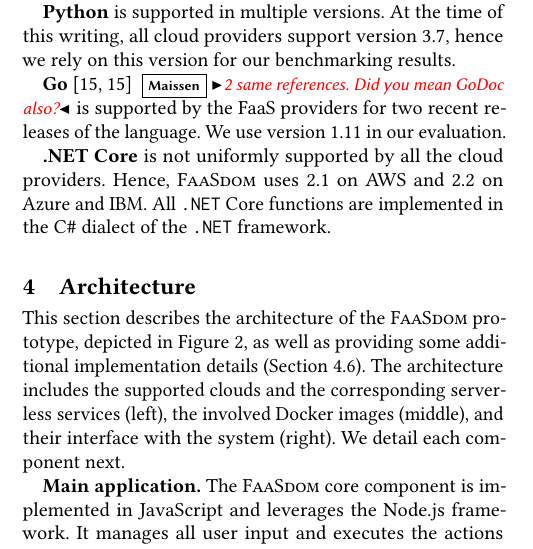
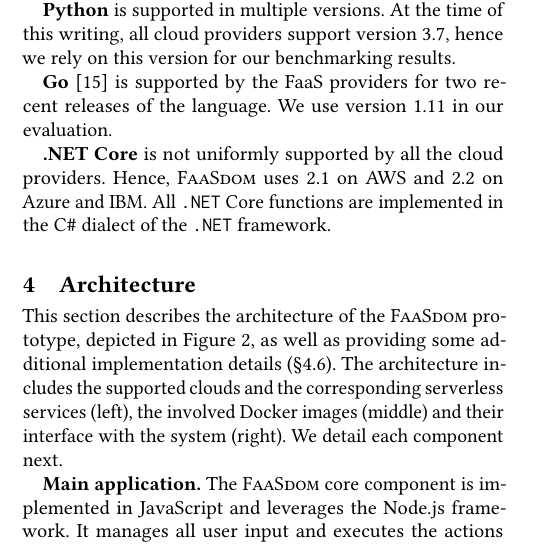
Before and after one commit to faas-benchmarking/faasdom, a LaTeX paper (report/DEBS20/main.tex, which reads report/DEBS20/architecture.tex, report/DEBS20/runtimes.tex): part of one column of page 3 of 12, cut so that both start at the same text. Compiled offline with pdfLaTeX.

Commit message:
some fixes

```diff
--- a/report/DEBS20/architecture.tex
+++ b/report/DEBS20/architecture.tex
@@ -1,10 +1,12 @@
 %!TEX root = main.tex
-\section{Architecture}\label{sec:architecture}
-This section describes the architecture of the \sys prototype, depicted in Figure~\ref{fig:architecture}, as well as providing some additional implementation details (Section~\ref{ssec:impl}).
+\section{Architecture}
+\label{sec:architecture}
+
+This section describes the architecture of the \sys prototype, depicted in \autoref{fig:architecture}, as well as providing some additional implementation details (\S\ref{ssec:impl}).
 %In this chapter, the implementation of the main application, whose main role is to  orchestrate the execution of the various benchmarks across the cloud providers.
 %We provdie an overview of the varius compoentns and functionalities the components and their functions will be briefly explained and later every main task the user can do will be explained in detail.
 %\subsection{Overview}
-The architecture includes the supported clouds and the corresponding serverless services (left), the involved Docker images (middle), and their interface with the system (right).
+The architecture includes the supported clouds and the corresponding serverless services (left), the involved Docker images (middle) and their interface with the system (right).
 We detail each component next.
 
 \begin{figure}[!t]
--- a/report/DEBS20/runtimes.tex
+++ b/report/DEBS20/runtimes.tex
@@ -87,7 +87,7 @@
 %\end{table}
 
 
-\textbf{Go}~\cite{GoProject,GoProject}  \mais{2 same references. Did you mean GoDoc also?} is supported by the FaaS providers for two recent releases of the language.
+\textbf{Go}~\cite{GoProject} is supported by the FaaS providers for two recent releases of the language.
 We use version 1.11 in our evaluation.
 
 %It is a relatively new language and was first released in March 2012 \cite{GoProject}.
```
Also changed, not shown: report/DEBS20/background.tex (+1 -1 lines), report/DEBS20/runtimes.tex (4 more changed lines).
